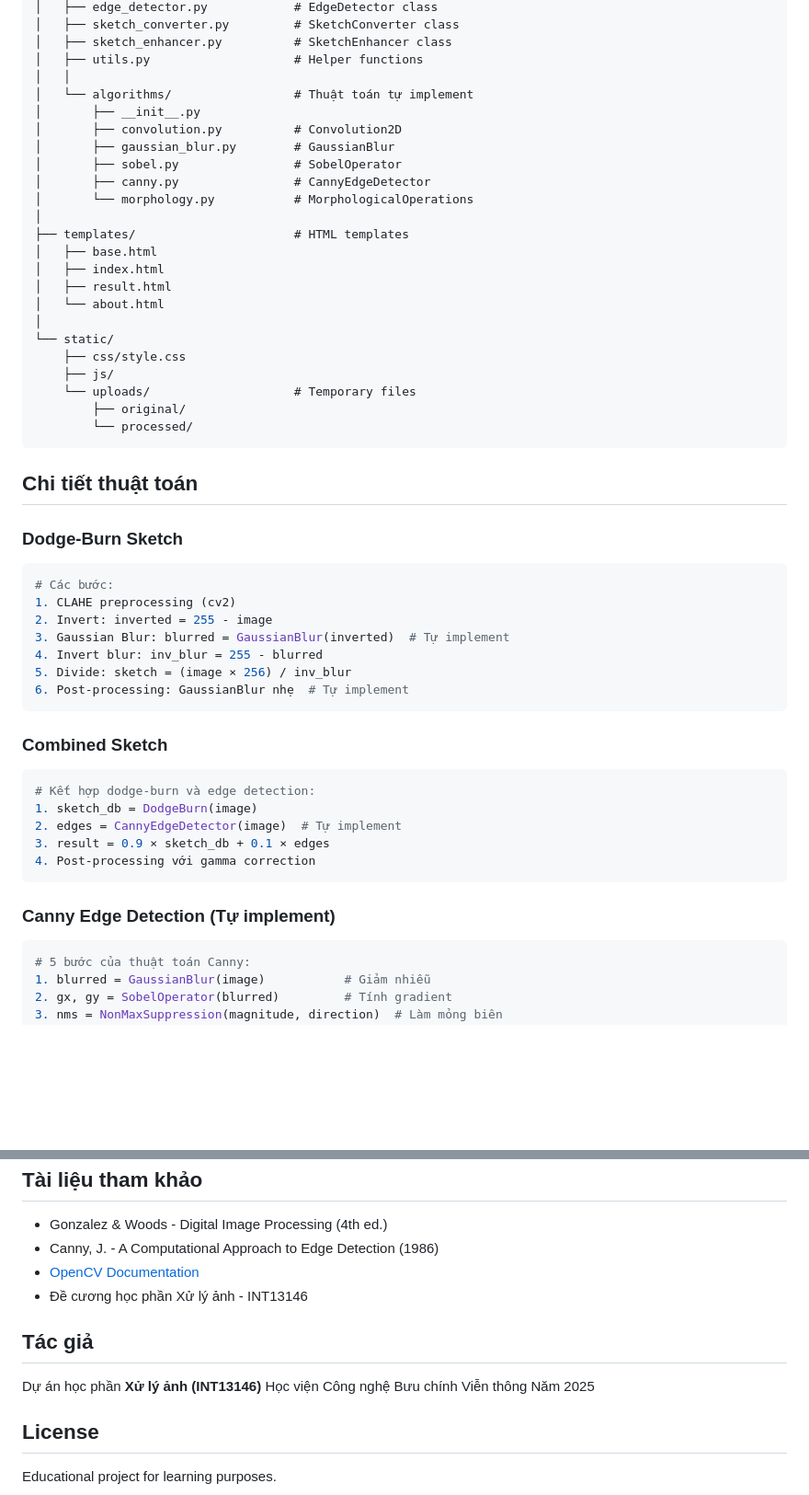
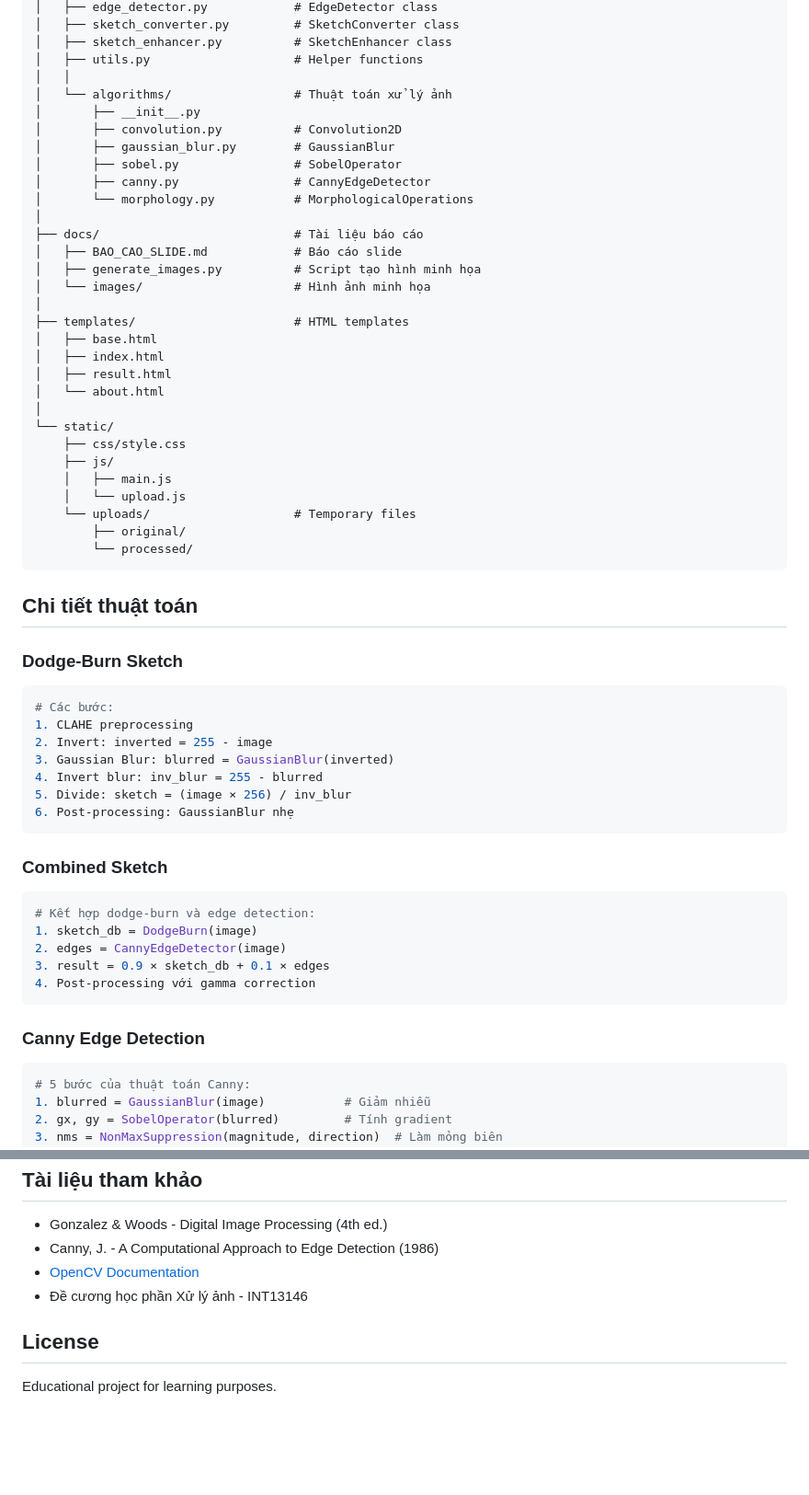
Before and after one commit to quanganh208/sketch-lab, a Markdown page: README.md, 2 parts joined by grey strips. Shown at 92% size. Drawn GitHub-style; blank space fills up the shorter version.

````diff
--- a/README.md
+++ b/README.md
@@ -157,13 +149,18 @@ SketchLab/
 │   ├── sketch_enhancer.py          # SketchEnhancer class
 │   ├── utils.py                    # Helper functions
 │   │
-│   └── algorithms/                 # Thuật toán tự implement
+│   └── algorithms/                 # Thuật toán xử lý ảnh
 │       ├── __init__.py
 │       ├── convolution.py          # Convolution2D
 │       ├── gaussian_blur.py        # GaussianBlur
 │       ├── sobel.py                # SobelOperator
 │       ├── canny.py                # CannyEdgeDetector
 │       └── morphology.py           # MorphologicalOperations
+│
+├── docs/                           # Tài liệu báo cáo
+│   ├── BAO_CAO_SLIDE.md            # Báo cáo slide
+│   ├── generate_images.py          # Script tạo hình minh họa
+│   └── images/                     # Hình ảnh minh họa
 │
 ├── templates/                      # HTML templates
 │   ├── base.html
@@ -174,6 +171,8 @@ SketchLab/
 └── static/
     ├── css/style.css
     ├── js/
+    │   ├── main.js
+    │   └── upload.js
     └── uploads/                    # Temporary files
         ├── original/
         └── processed/
@@ -185,12 +184,12 @@ SketchLab/
 
 ```python
 # Các bước:
-1. CLAHE preprocessing (cv2)
+1. CLAHE preprocessing
 2. Invert: inverted = 255 - image
-3. Gaussian Blur: blurred = GaussianBlur(inverted)  # Tự implement
+3. Gaussian Blur: blurred = GaussianBlur(inverted)
 4. Invert blur: inv_blur = 255 - blurred
 5. Divide: sketch = (image × 256) / inv_blur
-6. Post-processing: GaussianBlur nhẹ  # Tự implement
+6. Post-processing: GaussianBlur nhẹ
 ```
 
 ### Combined Sketch
@@ -198,12 +197,12 @@ SketchLab/
 ```python
 # Kết hợp dodge-burn và edge detection:
 1. sketch_db = DodgeBurn(image)
-2. edges = CannyEdgeDetector(image)  # Tự implement
+2. edges = CannyEdgeDetector(image)
 3. result = 0.9 × sketch_db + 0.1 × edges
 4. Post-processing với gamma correction
 ```
 
-### Canny Edge Detection (Tự implement)
+### Canny Edge Detection
 
 ```python
 # 5 bước của thuật toán Canny:
@@ -260,12 +259,6 @@ Kiểm tra kích thước file (max 16MB) hoặc tăng `MAX_CONTENT_LENGTH` tron
 - [OpenCV Documentation](https://docs.opencv.org/)
 - Đề cương học phần Xử lý ảnh - INT13146
 
-## Tác giả
-
-Dự án học phần **Xử lý ảnh (INT13146)**
-Học viện Công nghệ Bưu chính Viễn thông
-Năm 2025
-
 ## License
 
 Educational project for learning purposes.
````
Also changed, not shown: other parts of README.md (+8 -16 lines).
